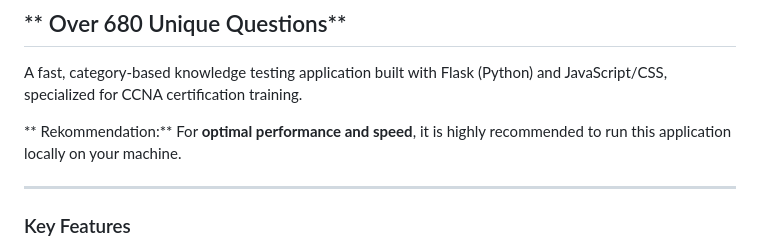
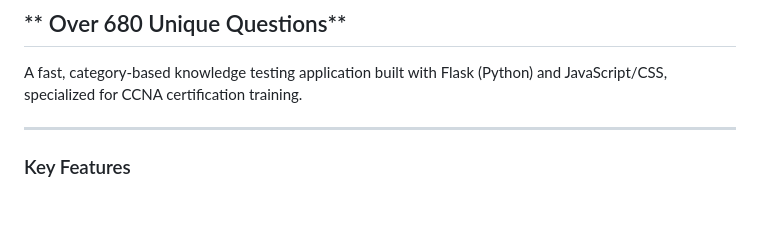
Before and after one commit to Z-eq/cisco-ccna-examtest, a Markdown page: README.md, the part around the change. Rendered like a GitHub page; blank space fills up the shorter version.

Commit message:
Remove local performance recommendation from README
Removed recommendation for optimal performance.

```diff
--- a/README.md
+++ b/README.md
@@ -3,8 +3,6 @@
 ## ** Over 680 Unique Questions**
 
 A fast, category-based knowledge testing application built with Flask (Python) and JavaScript/CSS, specialized for CCNA certification training.
-
-** Rekommendation:** For **optimal performance and speed**, it is highly recommended to run this application locally on your machine.
 
 ---
 
```
